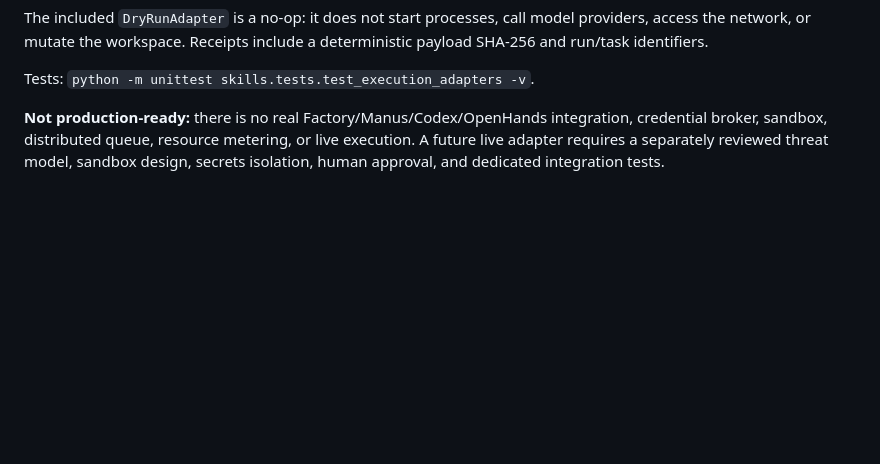
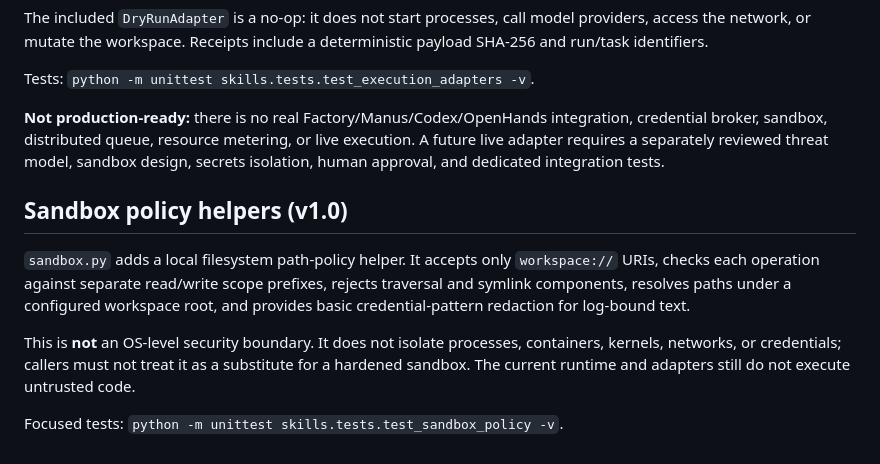
Before and after one commit to Mohamedalhindawan/coden-national-dpi, a Markdown page: skills/orchestration/README.md, the part around the change. Drawn GitHub-style; blank space fills up the shorter version.

Commit message:
docs(sandbox): document scoped path policy and security limitations

```diff
--- a/skills/orchestration/README.md
+++ b/skills/orchestration/README.md
@@ -94,3 +94,11 @@ The included `DryRunAdapter` is a no-op: it does not start processes, call model
 Tests: `python -m unittest skills.tests.test_execution_adapters -v`.
 
 **Not production-ready:** there is no real Factory/Manus/Codex/OpenHands integration, credential broker, sandbox, distributed queue, resource metering, or live execution. A future live adapter requires a separately reviewed threat model, sandbox design, secrets isolation, human approval, and dedicated integration tests.
+
+## Sandbox policy helpers (v1.0)
+
+`sandbox.py` adds a local filesystem path-policy helper. It accepts only `workspace://` URIs, checks each operation against separate read/write scope prefixes, rejects traversal and symlink components, resolves paths under a configured workspace root, and provides basic credential-pattern redaction for log-bound text.
+
+This is **not** an OS-level security boundary. It does not isolate processes, containers, kernels, networks, or credentials; callers must not treat it as a substitute for a hardened sandbox. The current runtime and adapters still do not execute untrusted code.
+
+Focused tests: `python -m unittest skills.tests.test_sandbox_policy -v`.
```
